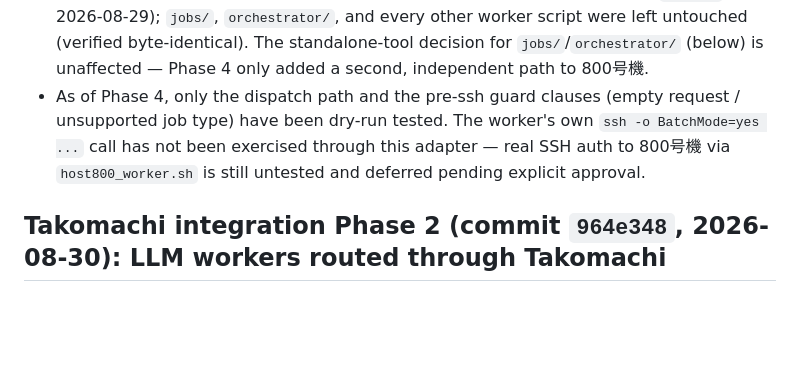
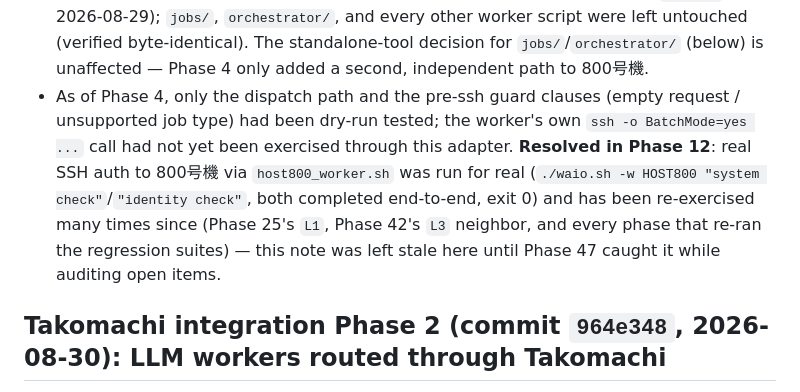
Before and after one commit to noobdna/WAIO, a Markdown page: ARCHITECTURE.md, the part around the change. Rendered like a GitHub page; blank space fills up the shorter version.

Commit message:
docs(phase47): fix stale "HOST800 real SSH untested" note in Phase 4 section
The Phase 4 section of ARCHITECTURE.md still claimed real SSH auth via
host800_worker.sh was "still untested and deferred pending explicit
approval" -- Phase 12 actually resolved this the same day (real
./waio.sh -w HOST800 dispatch, end-to-end, exit 0), and it has been
re-exercised many times since (Phase 25's L1, Phase 42's L3 neighbor,
every regression run), but the original Phase 4 text was never
updated to reflect that, unlike a similar stale note Phase 18 caught
and fixed for jobs/test-job.sh's IP mismatch.

Minimal fix: Phase 4's note now points to Phase 12's resolution instead
of claiming the gap is still open. No code, configuration, or test
change -- ARCHITECTURE.md is the only file touched. Existing three
regression suites re-run locally as a sanity check (93/0/2, 28/0,
77/0/0, all unchanged). No touch to required status checks,
enforce_admins, force-push/deletion settings, or any Guardian/
recovery/shutdown path.

Co-Authored-By: Claude Sonnet 5 <noreply@anthropic.com>
Claude-Session: https://claude.ai/code/session_01FYgigrmoaBD2nABAmDDByQ

```diff
--- a/ARCHITECTURE.md
+++ b/ARCHITECTURE.md
@@ -67,10 +67,15 @@ entry during testing, then reverted).
   standalone-tool decision for `jobs/`/`orchestrator/` (below) is
   unaffected — Phase 4 only added a second, independent path to 800号機.
 - As of Phase 4, only the dispatch path and the pre-ssh guard clauses
-  (empty request / unsupported job type) have been dry-run tested. The
-  worker's own `ssh -o BatchMode=yes ...` call has not been exercised
-  through this adapter — real SSH auth to 800号機 via `host800_worker.sh`
-  is still untested and deferred pending explicit approval.
+  (empty request / unsupported job type) had been dry-run tested; the
+  worker's own `ssh -o BatchMode=yes ...` call had not yet been
+  exercised through this adapter. **Resolved in Phase 12**: real SSH
+  auth to 800号機 via `host800_worker.sh` was run for real
+  (`./waio.sh -w HOST800 "system check"`/`"identity check"`, both
+  completed end-to-end, exit 0) and has been re-exercised many times
+  since (Phase 25's `L1`, Phase 42's `L3` neighbor, and every phase
+  that re-ran the regression suites) — this note was left stale here
+  until Phase 47 caught it while auditing open items.
 
 ## Takomachi integration Phase 2 (commit `964e348`, 2026-08-30): LLM workers routed through Takomachi
 
```
